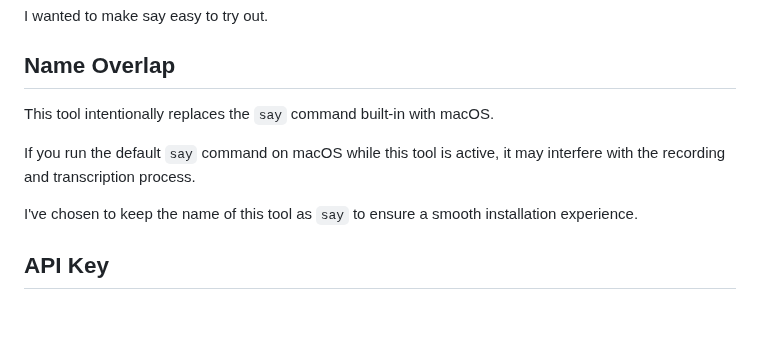
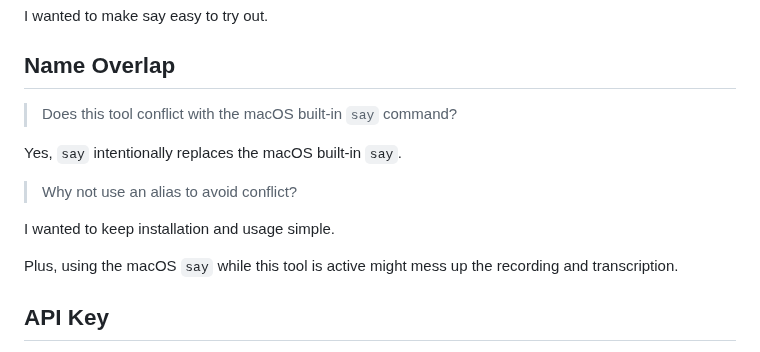
Before and after one commit to 8ta4/say, a Markdown page: DONTREADME.md, the part around the change. Rendered like a GitHub page; blank space fills up the shorter version.

Commit message:
Explain why say replaces macOS built-in say command

```diff
--- a/DONTREADME.md
+++ b/DONTREADME.md
@@ -104,13 +104,15 @@ I wanted to make say easy to try out.
 
 ## Name Overlap
 
-This tool intentionally replaces the `say` command built-in with macOS.
+> Does this tool conflict with the macOS built-in `say` command?
 
-If you run the default `say` command on macOS while this tool is active, it may interfere with the recording and transcription process.
+Yes, `say` intentionally replaces the macOS built-in `say`.
 
-I've chosen to keep the name of this tool as `say` to ensure a smooth installation experience.
+> Why not use an alias to avoid conflict?
 
+I wanted to keep installation and usage simple.
 
+Plus, using the macOS `say` while this tool is active might mess up the recording and transcription.
 
 ## API Key
 
```
